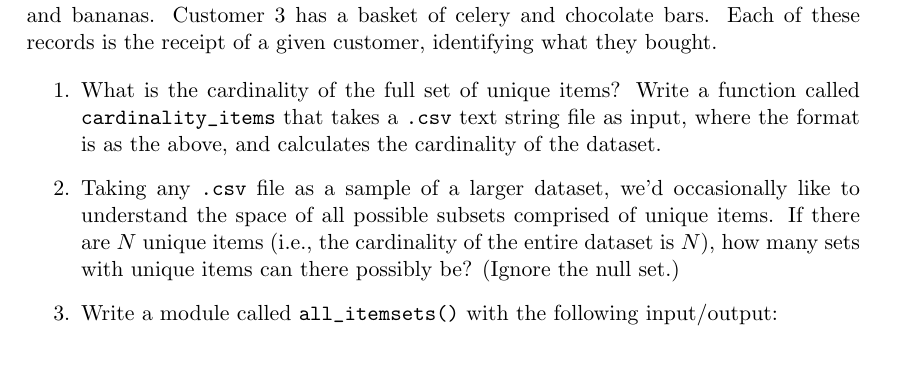
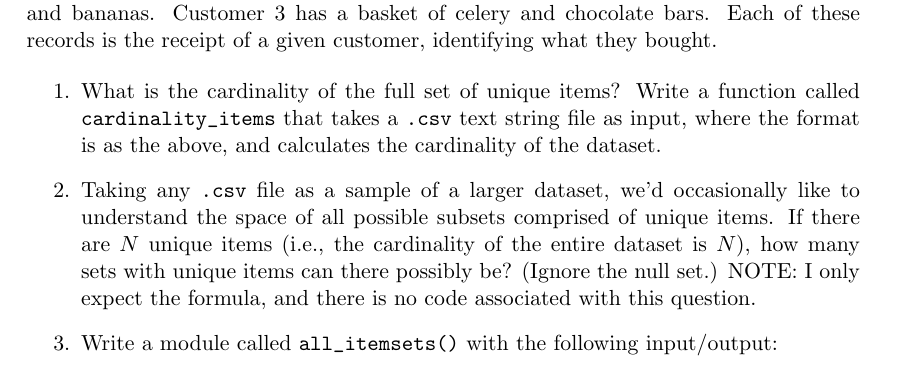
Before and after one commit to kni-neu/homework-1, a LaTeX problem sheet (assignment1-questions.tex): part of page 3 of 5, cut so that both start at the same text. Compiled offline with pdfLaTeX; a LaTeX package or settings file that is missing is left out.

Commit message:
Update assignment1-questions.tex

```diff
--- a/assignment1-questions.tex
+++ b/assignment1-questions.tex
@@ -112,7 +112,7 @@ Customer 1 has a basket of ham, cheese, and bread. Customer 2 has a basket of da
 
 \begin{enumerate}
     \item What is the cardinality of the full set of unique items? Write a function called \verb"cardinality_items" that takes a \verb".csv" text string file as input, where the format is as the above, and calculates the cardinality of the dataset.
-    \item Taking any \verb".csv" file as a sample of a larger dataset, we'd occasionally like to understand the space of all possible subsets comprised of unique items. If there are $N$ unique items (i.e., the cardinality of the entire dataset is $N$), how many sets with unique items can there possibly be? (Ignore the null set.)
+    \item Taking any \verb".csv" file as a sample of a larger dataset, we'd occasionally like to understand the space of all possible subsets comprised of unique items. If there are $N$ unique items (i.e., the cardinality of the entire dataset is $N$), how many sets with unique items can there possibly be? (Ignore the null set.) NOTE: I only expect the formula, and there is no code associated with this question.
     \item Write a module called \verb"all_itemsets()" with the following input/output:
       \begin{enumerate}
       \item Input: $filename$ = the \verb".csv" text string file, where the format is as the above.
```
Also changed, not shown: assignment1-questions.tex (2 more changed lines).
